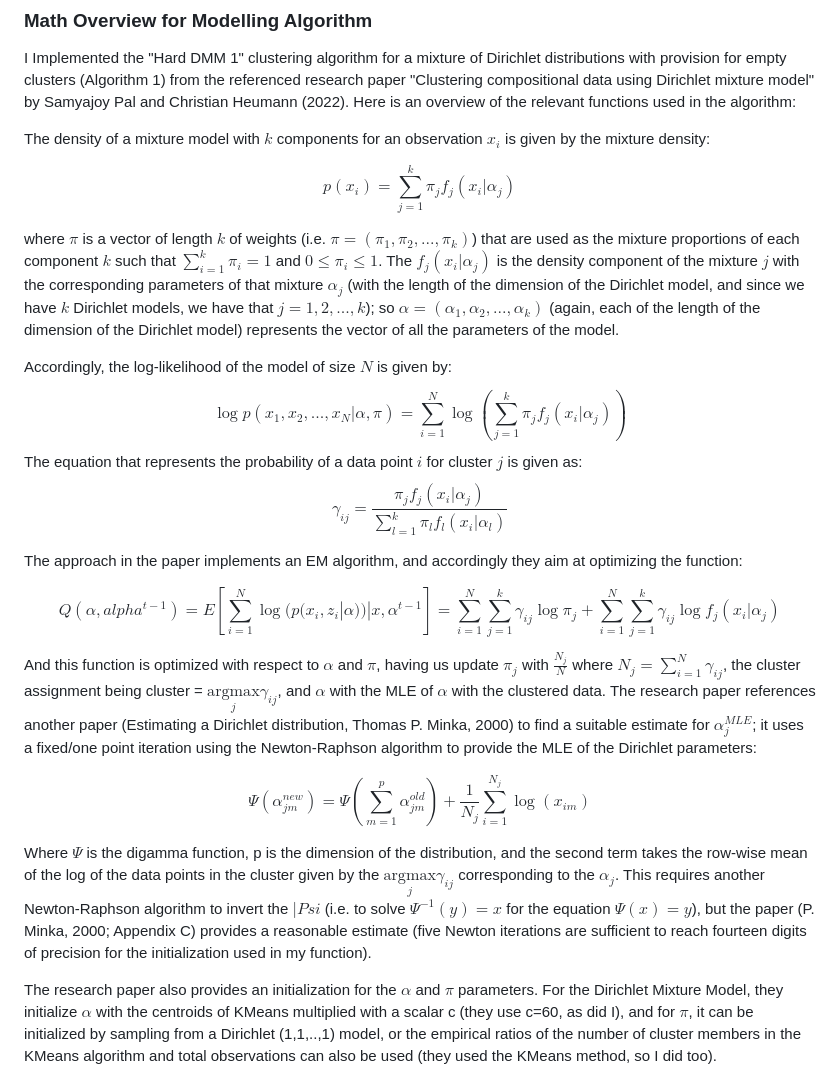
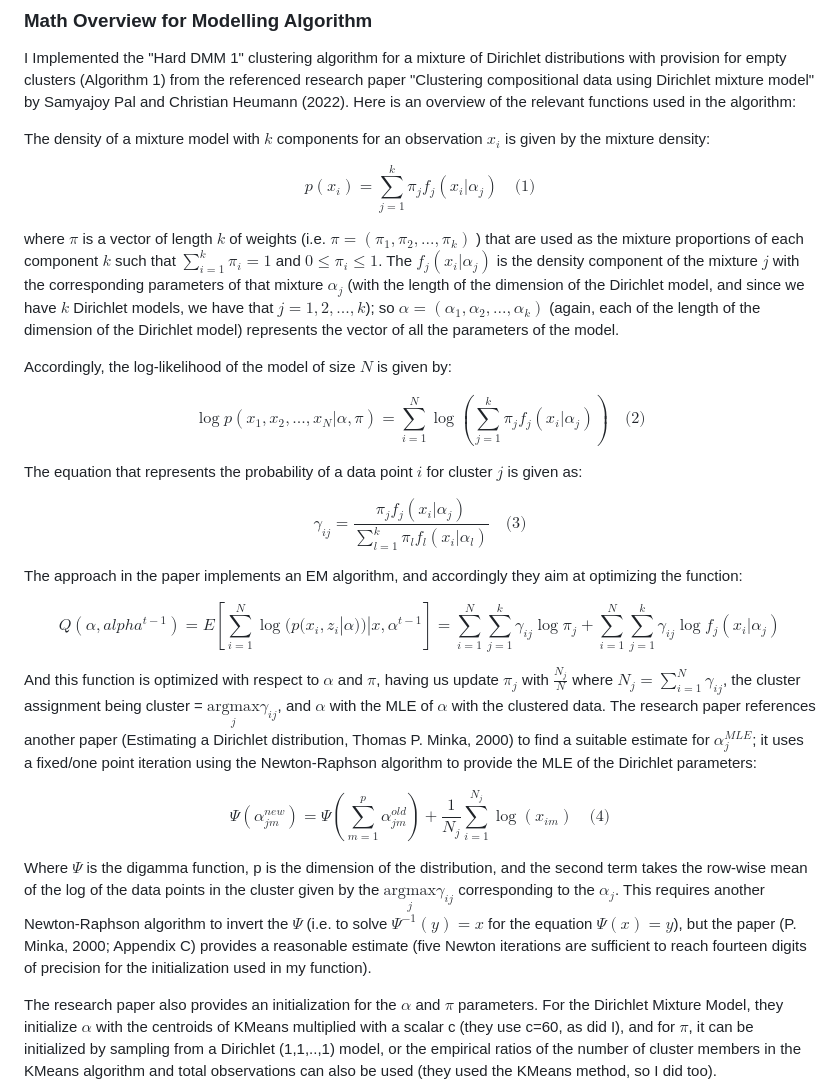
Before and after one commit to ibrahimxbashir/Dirichlet-Mixture-Modelling, a Markdown page: README.md, the part around the change. GitHub-like rendering.

```diff
--- a/README.md
+++ b/README.md
@@ -16,14 +16,17 @@ I Implemented the "Hard DMM 1" clustering algorithm for a mixture of Dirichlet d
 
 The density of a mixture model with $k$ components for an observation $x_i$ is given by the mixture density:
 
-$$p(x_i) = \sum_{j=1}^{k} \pi_j f_j(x_i | \alpha_j) \tag{1}$$
+$$p(x_i) = \sum_{j=1}^{k} \pi_j f_j(x_i | \alpha_j) \quad \text{(1)}$$
 
-where $\pi$ is a vector of length $k$ of weights (i.e. $\pi = (\pi_1, \pi_2,...,\pi_k)$) that are used as the mixture proportions of each component $k$ such that $\sum_{i=1}^{k} \pi_i =1$ and $0 \le \pi_i \le 1$. The $f_j(x_i | \alpha_j)$ is the density component of the mixture $j$ with the corresponding parameters of that mixture $\alpha_j$ (with the length of the dimension of the Dirichlet model, and since we have $k$ Dirichlet models, we have that $j=1,2,...,k$); so $\alpha = (\alpha_1, \alpha_2, ..., \alpha_k)$ (again, each of the length of the dimension of the Dirichlet model) represents the vector of all the parameters of the model.
+where $\pi$ is a vector of length $k$ of weights (i.e. $\pi = (\pi_1, \pi_2,...,\pi_k)$ ) that are used as the mixture proportions of each component $k$ such that $\sum_{i=1}^{k} \pi_i =1$ and $0 \le \pi_i \le 1$. The $f_j(x_i | \alpha_j)$ is the density component of the mixture $j$ with the corresponding parameters of that mixture $\alpha_j$ (with the length of the dimension of the Dirichlet model, and since we have $k$ Dirichlet models, we have that $j=1,2,...,k$); so $\alpha = (\alpha_1, \alpha_2, ..., \alpha_k)$ (again, each of the length of the dimension of the Dirichlet model) represents the vector of all the parameters of the model.
 
 Accordingly, the log-likelihood of the model of size $N$ is given by:
-$$\log p(x_1,x_2,...,x_N|\alpha,\pi) = \sum_{i=1}^{N}\log \left(\sum_{j=1}^{k}\pi_j f_j(x_i | \alpha_j)\right) \tag{2}$$
+
+$$\log p(x_1,x_2,...,x_N|\alpha,\pi) = \sum_{i=1}^{N}\log \left(\sum_{j=1}^{k}\pi_j f_j(x_i | \alpha_j)\right) \quad \text{(2)}$$
+
 The equation that represents the probability of a data point $i$ for cluster $j$ is given as:
-$$\gamma_{ij} = \frac{\pi_j f_j(x_i | \alpha_j)}{\sum_{l=1}^{k} \pi_l f_l(x_i | \alpha_l)} \tag{3}$$
+
+$$\gamma_{ij} = \frac{\pi_j f_j(x_i | \alpha_j)}{\sum_{l=1}^{k} \pi_l f_l(x_i | \alpha_l)} \quad \text{(3)}$$
 
 The approach in the paper implements an EM algorithm, and accordingly they aim at optimizing the function:
 
@@ -31,9 +34,9 @@ $$ Q(\alpha, alpha^{t-1}) = E[\sum_{i=1}^{N}\log(p(x_i,z_i|\alpha))|x,\alpha^{t-
 
 And this function is optimized with respect to $\alpha$ and $\pi$, having us update $\pi_j$ with $\frac{N_j}{N}$ where $N_j = \sum_{i=1}^{N} \gamma_{ij}$, the cluster assignment being cluster = $\underset{j}{\mathrm{argmax}} \gamma_{ij}$, and $\alpha$ with the MLE of $\alpha$ with the clustered data. The research paper references another paper (Estimating a Dirichlet distribution, Thomas P. Minka, 2000) to find a suitable estimate for $\alpha_j^{MLE}$; it uses a fixed/one point iteration using the Newton-Raphson algorithm to provide the MLE of the Dirichlet parameters:
 
-$$\Psi(\alpha_{jm}^{new}) = \Psi(\sum_{m=1}^{p}\alpha_{jm}^{old}) + \frac{1}{N_j}\sum_{i=1}^{N_j} \log (x_{im}) \tag{4}$$
+$$\Psi(\alpha_{jm}^{new}) = \Psi(\sum_{m=1}^{p}\alpha_{jm}^{old}) + \frac{1}{N_j}\sum_{i=1}^{N_j} \log (x_{im}) \quad \text{(4)}$$
 
-Where $\Psi$ is the digamma function, p is the dimension of the distribution, and the second term takes the row-wise mean of the log of the data points in the cluster given by the $\underset{j}{\mathrm{argmax}} \gamma_{ij}$ corresponding to the $\alpha_j$. This requires another Newton-Raphson algorithm to invert the $|Psi$ (i.e. to solve $\Psi^{-1}(y)=x$ for the equation $\Psi(x)=y$), but the paper (P. Minka, 2000; Appendix C) provides a reasonable estimate (five Newton iterations are sufficient to reach fourteen digits of precision for the initialization used in my function).
+Where $\Psi$ is the digamma function, p is the dimension of the distribution, and the second term takes the row-wise mean of the log of the data points in the cluster given by the $\underset{j}{\mathrm{argmax}} \gamma_{ij}$ corresponding to the $\alpha_j$. This requires another Newton-Raphson algorithm to invert the $\Psi$ (i.e. to solve $\Psi^{-1}(y)=x$ for the equation $\Psi(x)=y$), but the paper (P. Minka, 2000; Appendix C) provides a reasonable estimate (five Newton iterations are sufficient to reach fourteen digits of precision for the initialization used in my function).
 
 The research paper also provides an initialization for the $\alpha$ and $\pi$ parameters. For the Dirichlet Mixture Model, they initialize $\alpha$ with the centroids of KMeans multiplied with a scalar c (they use c=60, as did I), and for $\pi$, it can be initialized by sampling from a Dirichlet (1,1,..,1) model, or the empirical ratios of the number of cluster members in the KMeans algorithm and total observations can also be used (they used the KMeans method, so I did too).
 
```
